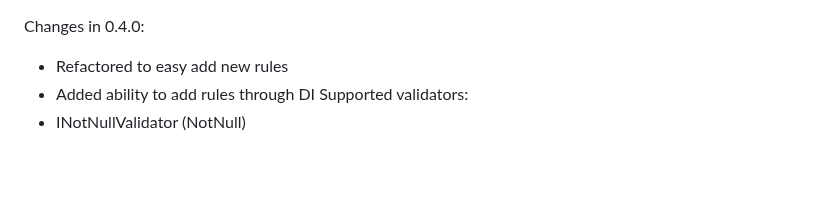
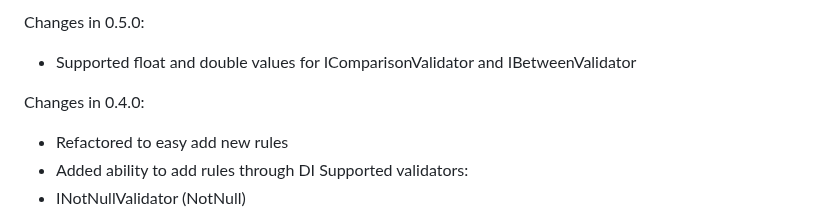
Before and after one commit to micro-elements/MicroElements.Swashbuckle.FluentValidation, a Markdown page: CHANGELOG.md, the part around the change. GitHub-like rendering; blank space fills up the shorter version.

```diff
--- a/CHANGELOG.md
+++ b/CHANGELOG.md
@@ -1,3 +1,6 @@
+Changes in 0.5.0:
+* Supported float and double values for IComparisonValidator and IBetweenValidator
+
 Changes in 0.4.0:
 * Refactored to easy add new rules
 * Added ability to add rules through DI
```
Also changed, not shown: README.md (+8 -1 lines), image/swagger_sample.png, 7 other files.
